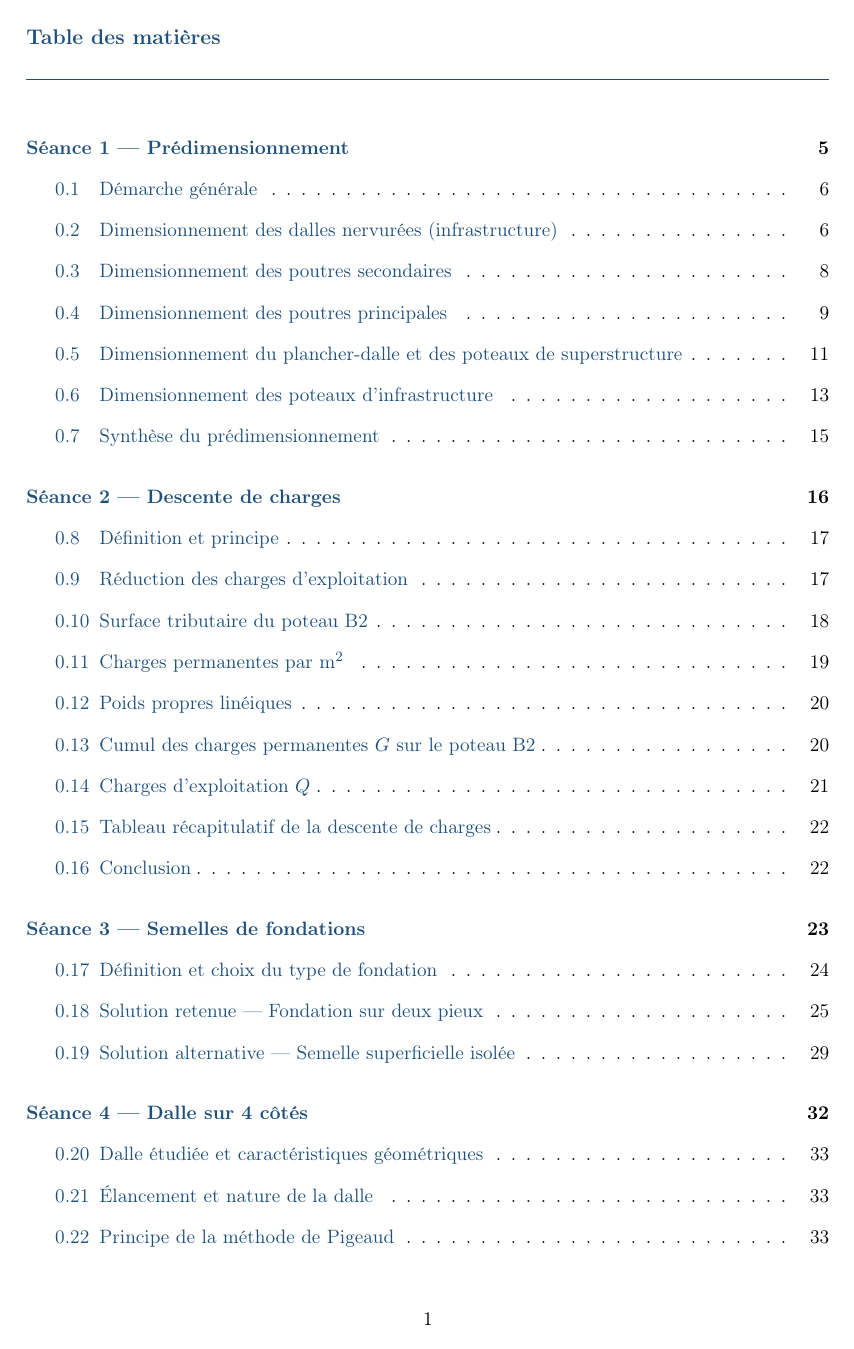
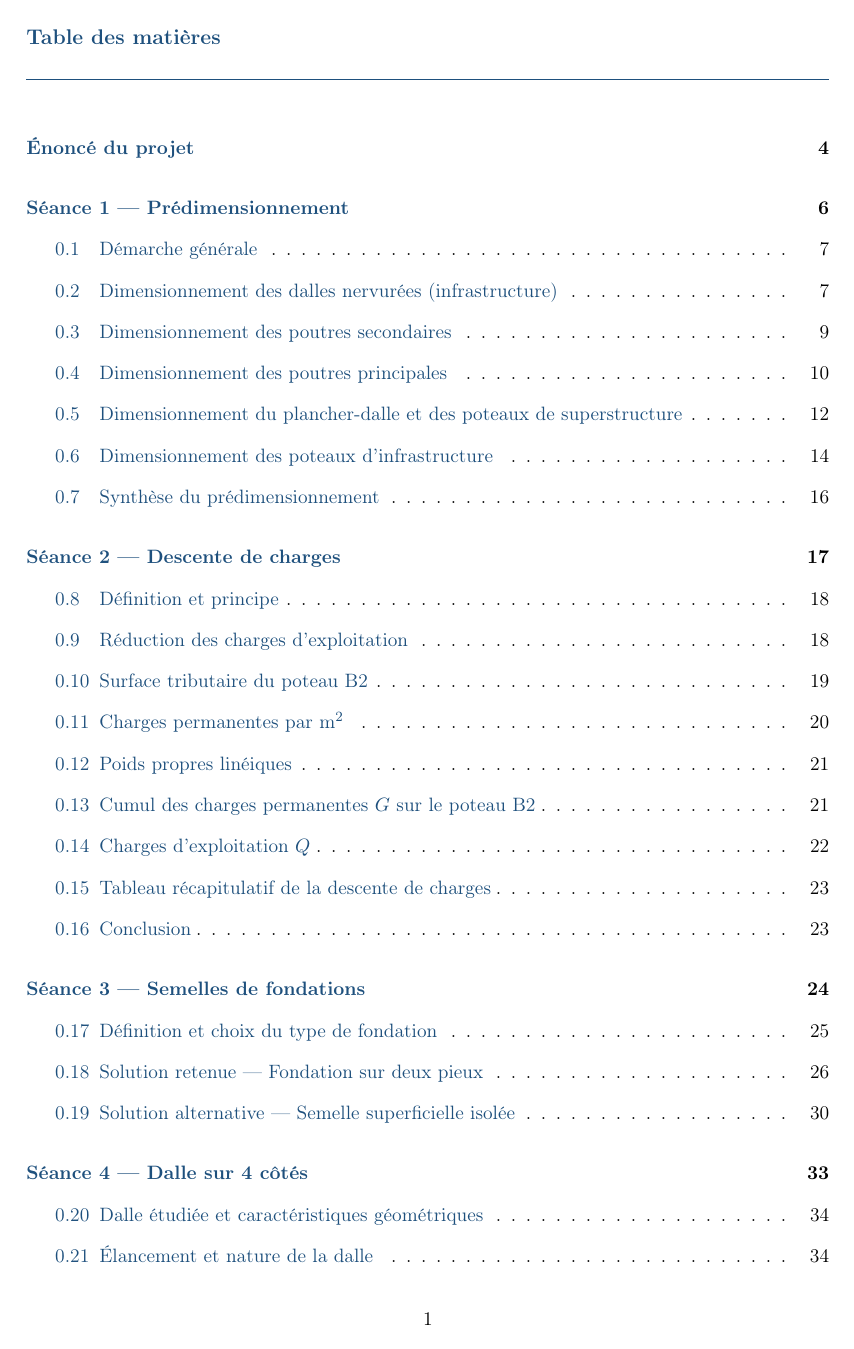
Before and after one commit to fatoumata-gc/ossature-batiment-chec, a LaTeX document (main.tex, which reads preambule.tex): page 2 of 115 before the commit and page 2 of 117 after it. Compiled offline with pdfLaTeX.

Commit message:
Update preambule.tex

```diff
--- a/preambule.tex
+++ b/preambule.tex
@@ -106,3 +106,25 @@
   \vspace*{\fill}
   \clearpage
 }
+
+% Variante : bandeau de section spéciale (énoncé, annexes, etc.) sans
+% numéro de séance, mais avec le même style graphique.
+% Usage : \sectionspeciale{Énoncé du projet}
+\newcommand{\sectionspeciale}[1]{%
+  \clearpage
+  \phantomsection
+  \addcontentsline{toc}{section}{#1}%
+  \thispagestyle{empty}
+  \vspace*{\fill}
+  \begin{tcolorbox}[
+    enhanced, colback=bleu, colframe=bleu,
+    boxrule=0pt, arc=0pt, sharp corners,
+    fontupper=\color{white}\Huge\bfseries,
+    halign=center,
+    left=20pt, right=20pt, top=30pt, bottom=30pt
+  ]
+  #1
+  \end{tcolorbox}
+  \vspace*{\fill}
+  \clearpage
+}
```
